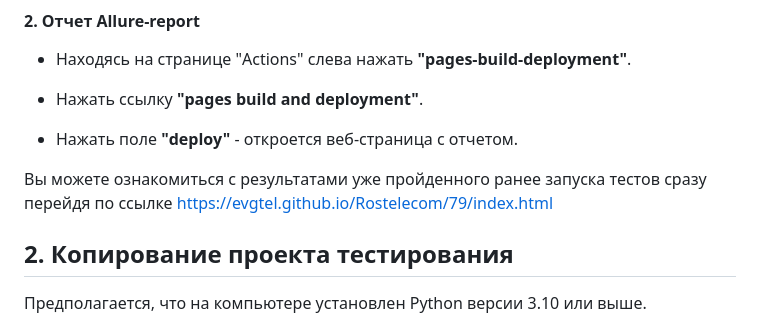
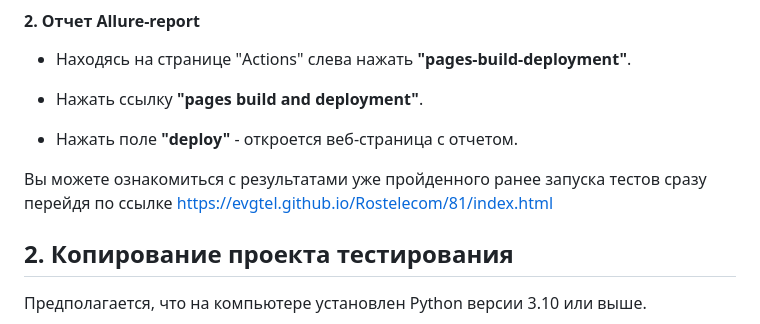
Before and after one commit to evgtel/Rostelecom, a Markdown page: README.md, the part around the change. Drawn GitHub-style.

```diff
--- a/README.md
+++ b/README.md
@@ -57,7 +57,7 @@
 - Нажать ссылку **"pages build and deployment"**.
 - Нажать поле **"deploy"** - откроется веб-страница с отчетом.
 
-Вы можете ознакомиться с результатами уже пройденного ранее запуска тестов сразу перейдя по ссылке https://evgtel.github.io/Rostelecom/79/index.html
+Вы можете ознакомиться с результатами уже пройденного ранее запуска тестов сразу перейдя по ссылке https://evgtel.github.io/Rostelecom/81/index.html
 
 ## 2. Копирование проекта тестирования
 Предполагается, что на компьютере установлен Python версии 3.10 или выше.
```
